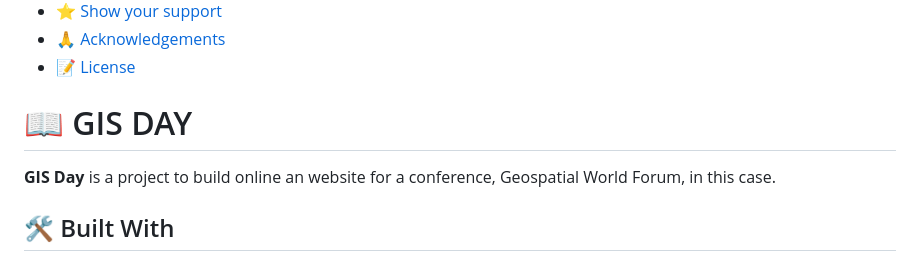
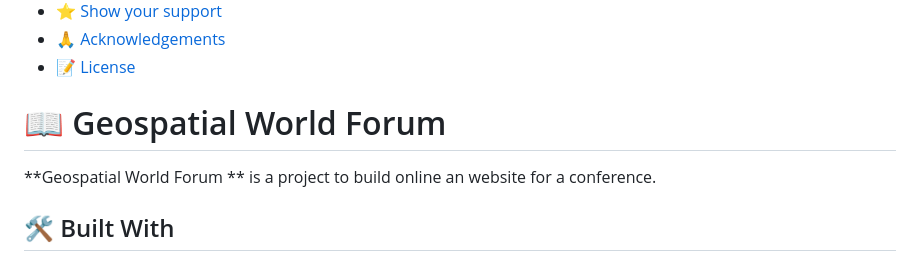
Before and after one commit to mutugi-c/Geospatial-World-Forum, a Markdown page: README.md, the part around the change. Rendered like a GitHub page.

```diff
--- a/README.md
+++ b/README.md
@@ -27,9 +27,9 @@
 
 <!-- PROJECT DESCRIPTION -->
 
-# 📖 GIS DAY <a name="about-project"></a>
+# 📖 Geospatial World Forum <a name="about-project"></a>
 
-**GIS Day** is a project to build online an website for a conference, Geospatial World Forum, in this case.
+**Geospatial World Forum ** is a project to build online an website for a conference.
 
 ## 🛠 Built With <a name="built-with"></a>
 
```
